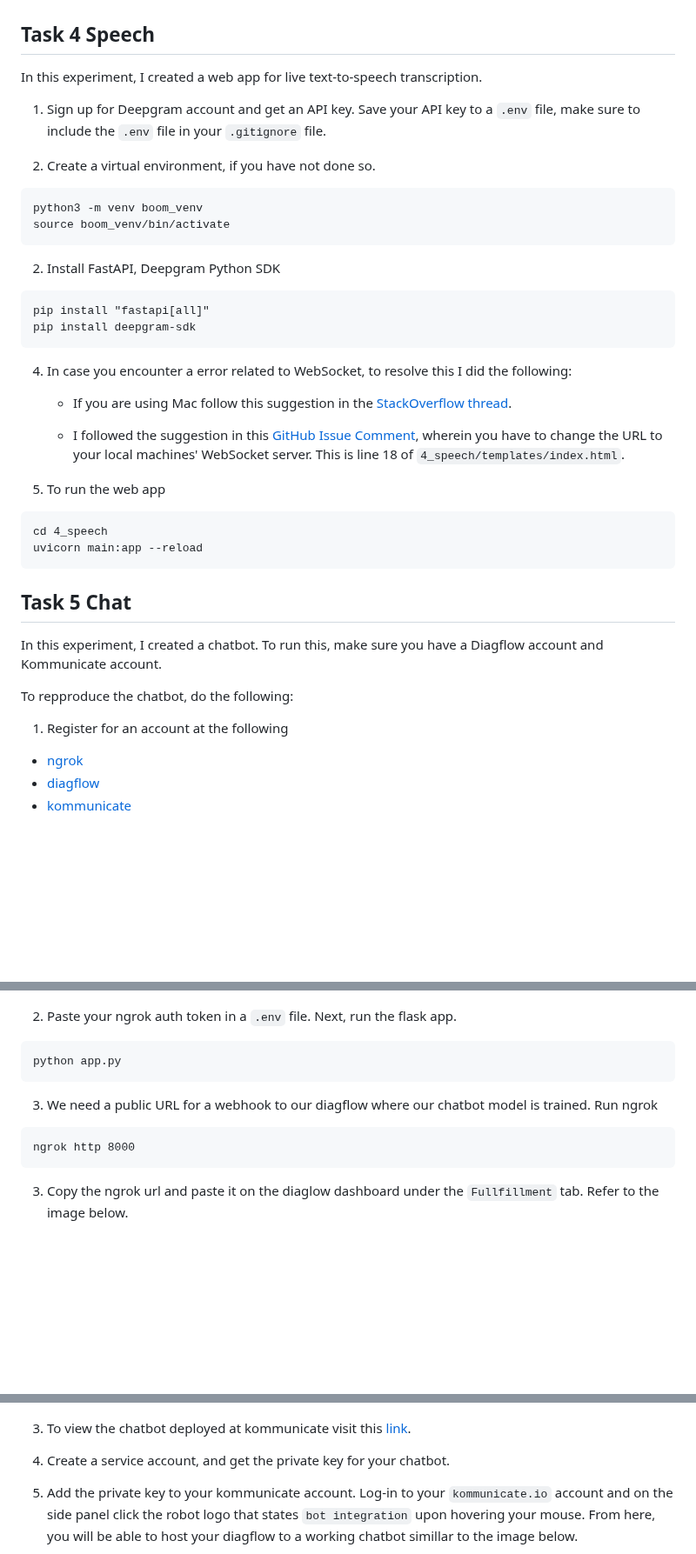
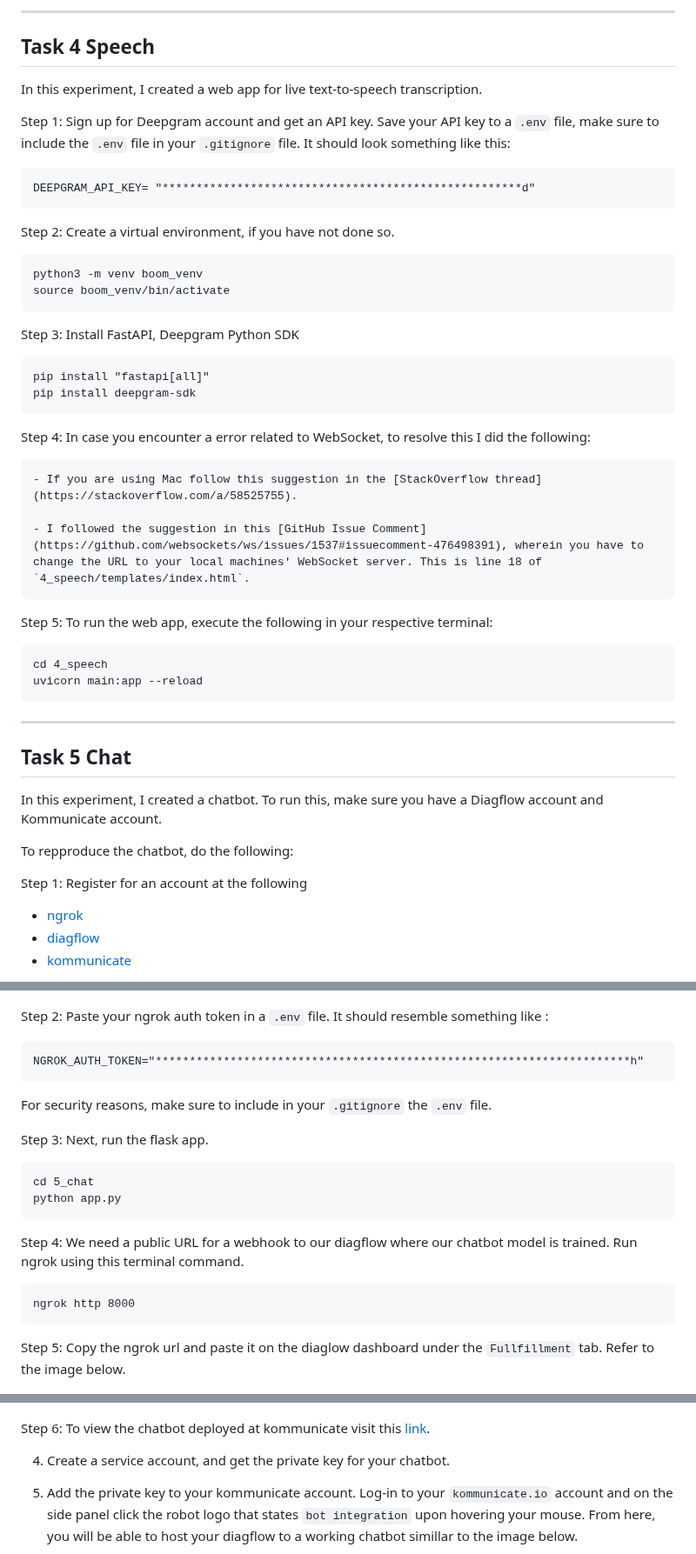
Before and after one commit to pfvaldez/boom, a Markdown page: README.md, 3 parts joined by grey strips. Shown at 87% size. GitHub-like rendering; blank space fills up the shorter version.

````diff
--- a/README.md
+++ b/README.md
@@ -47,20 +87,24 @@ chmod +x download_model.sh
 
-
+---
 ## Task 4 Speech
 
 In this experiment, I created a web app for live text-to-speech transcription.
 
 
-1. Sign up for Deepgram account and get an API key. Save your API key to a `.env` file, make sure to include the `.env` file in your `.gitignore` file.
+Step 1: Sign up for Deepgram account and get an API key. Save your API key to a `.env` file, make sure to include the `.env` file in your `.gitignore` file.
+It should look something like this:
+```
+DEEPGRAM_API_KEY= "*****************************************************d"
+```
 
 
-2. Create a virtual environment, if you have not done so.
+Step 2: Create a virtual environment, if you have not done so.
 ```
 python3 -m venv boom_venv
 source boom_venv/bin/activate
 ```
 
-2. Install FastAPI, Deepgram Python SDK
+Step 3: Install FastAPI, Deepgram Python SDK
 
 ```
 pip install "fastapi[all]"
@@ -68,25 +112,26 @@ pip install deepgram-sdk
 ```
 
 
-4. In case you encounter a error related to WebSocket, to resolve this I did the following:
+Step 4: In case you encounter a error related to WebSocket, to resolve this I did the following:
 
     - If you are using Mac follow this suggestion in the [StackOverflow thread](https://stackoverflow.com/a/58525755).
 
     - I followed the suggestion in this [GitHub Issue Comment](https://github.com/websockets/ws/issues/1537#issuecomment-476498391), wherein you have to change the URL to your local machines' WebSocket server. This is line 18 of `4_speech/templates/index.html`.
 
-5. To run the web app
+Step 5: To run the web app, execute the following in your respective terminal:
 
 ```
 cd 4_speech
 uvicorn main:app --reload
 ```
 
+---
 ##  Task 5 Chat
 In this experiment, I created a chatbot. To run this, make sure you have a Diagflow account and Kommunicate account.
 
 To repproduce the chatbot, do the following:
 
-1. Register for an account at the following
+Step 1: Register for an account at the following
 - [ngrok](https://ngrok.com/)
 - [diagflow](https://cloud.google.com/dialogflow)
 - [kommunicate](https://www.kommunicate.io/)
@@ -94,22 +139,34 @@ To repproduce the chatbot, do the following:
 For a custom chatbot you need to create intents, see the image below for reference.
 ![Screenshot of diagflow>fullmilment](./img/sample-diagflow-intents.png)
 
-2. Paste your ngrok auth token in a `.env` file. Next, run the flask app.
+
+Step 2: Paste your ngrok auth token in a `.env` file. It should resemble something like :
+
 ```
+NGROK_AUTH_TOKEN="**********************************************************************h"
+```
+For security reasons, make sure to include in your `.gitignore` the `.env` file.
+
+
+Step 3: Next, run the flask app.
+```
+cd 5_chat
 python app.py
 ```
 
-3. We need a public URL for a webhook to our diagflow where our chatbot model is trained. Run ngrok
+
+Step 4: We need a public URL for a webhook to our diagflow where our chatbot model is trained. Run ngrok using this terminal command.
 ```
 ngrok http 8000
 ```
-3. Copy the ngrok url and paste it on the diaglow dashboard under the `Fullfillment` tab.
+
+Step 5: Copy the ngrok url and paste it on the diaglow dashboard under the `Fullfillment` tab.
 Refer to the image below.
 
 ![Screenshot of diagflow>fullmilment>webhook](./img/diagflow-fullfilment-webhook.png)
 
 
-3. To view the chatbot deployed at kommunicate visit this [link](https://www.kommunicate.io/livechat-demo?appId=77c7e2f192e5ef67acb969f0a435407d&botIds=boom-demo-7lrhr&assignee=boom-demo-7lrhr).
+Step 6: To view the chatbot deployed at kommunicate visit this [link](https://www.kommunicate.io/livechat-demo?appId=77c7e2f192e5ef67acb969f0a435407d&botIds=boom-demo-7lrhr&assignee=boom-demo-7lrhr).
 
 4. Create a service account, and get the private key for your chatbot.
 
````
Also changed, not shown: other parts of README.md (+48 -7 lines).
